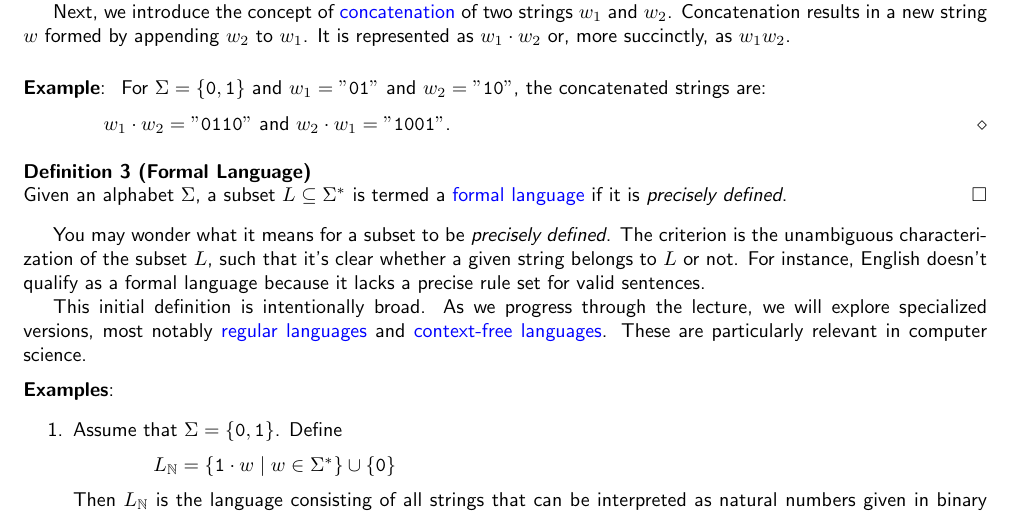
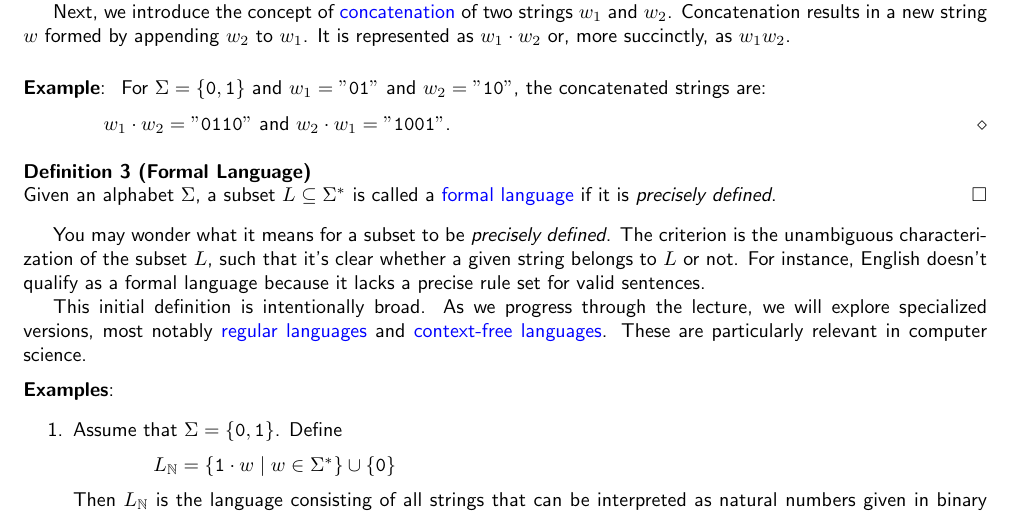
Before and after one commit to karlstroetmann/Formal-Languages, a LaTeX thesis (Lecture-Notes/formal-languages.tex, which reads Lecture-Notes/introduction.tex): part of page 6 of 194, cut so that both start at the same text. Compiled offline with pdfLaTeX.

```diff
--- a/Lecture-Notes/introduction.tex
+++ b/Lecture-Notes/introduction.tex
@@ -87,7 +87,7 @@
 \( w_1 \cdot w_2 = \mathtt{"0110"} \) and \( w_2 \cdot w_1 = \mathtt{"1001"} \). \eox
 
 \begin{Definition}[Formal Language] \hspace*{\fill} \linebreak
-Given an alphabet \( \Sigma \), a subset \( L \subseteq \Sigma^* \) is termed a \blue{formal language} if it is \emph{precisely defined}. \index{formal language} \qed
+Given an alphabet \( \Sigma \), a subset \( L \subseteq \Sigma^* \) is called a \blue{formal language} if it is \emph{precisely defined}. \index{formal language} \qed
 \end{Definition}
 
 You may wonder what it means for a subset to be \emph{precisely defined}. The criterion is the unambiguous characterization of the subset \( L \), such that it's clear whether a given string belongs to \( L \) or not. For instance, English doesn't qualify as a formal language because it lacks a precise rule set for valid sentences.
```
Also changed, not shown: 3 other files.
